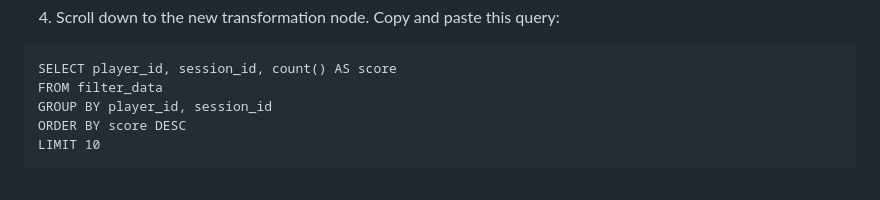
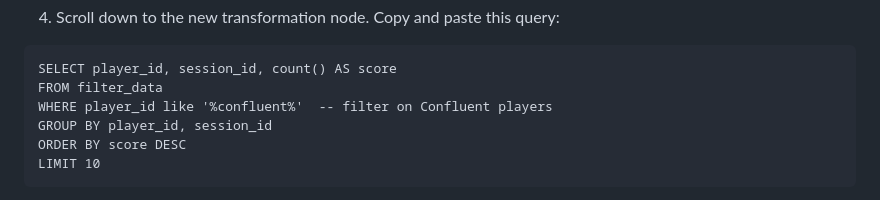
Before and after one commit to tinybirdco/flappy-tinybird, a Markdown page: README.md, the part around the change. GitHub-like rendering.

````diff
--- a/README.md
+++ b/README.md
@@ -94,6 +94,7 @@ SELECT name AS player_id, session_id FROM confluent_events WHERE type = 'score'
 ```
 SELECT player_id, session_id, count() AS score
 FROM filter_data
+WHERE player_id like '%confluent%'  -- filter on Confluent players
 GROUP BY player_id, session_id
 ORDER BY score DESC
 LIMIT 10
````
